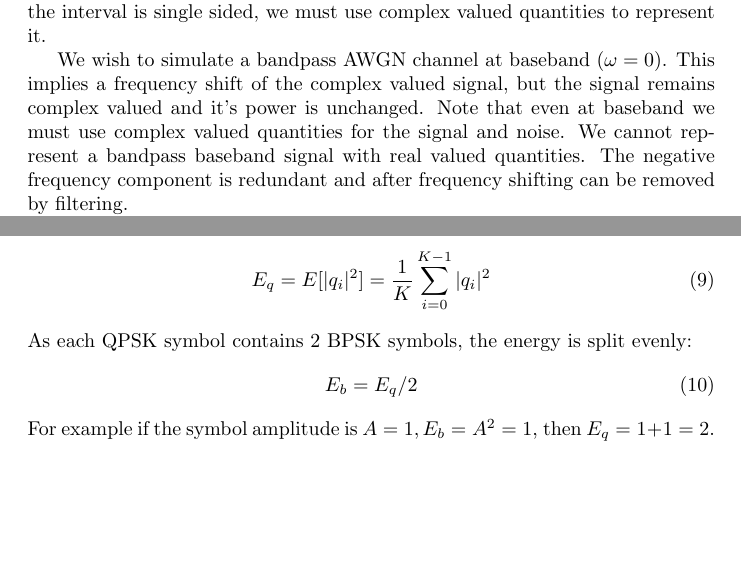
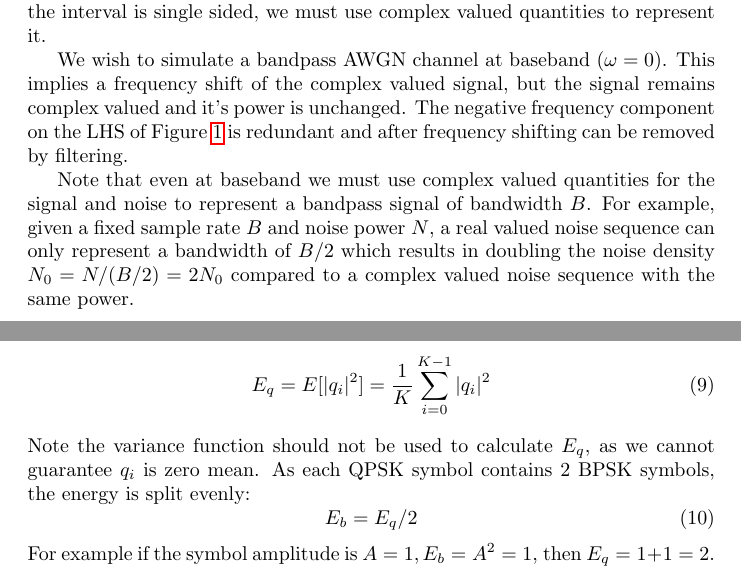
Before and after one commit to drowe67/misc, a LaTeX document (radio_ae/radio_ae.tex): two parts of pages 2 and 4 of 7, joined at a grey line, cut so that both start at the same text, the shorter picture padded with empty space. Compiled offline with pdfLaTeX.

Commit message:
note re not using variance for Tx power, BER examples in README

```diff
--- a/radio_ae/radio_ae.tex
+++ b/radio_ae/radio_ae.tex
@@ -52,7 +52,9 @@ For example with $T_z=0.04, d=80, R_q=1000$ symbols/s.
 
 We wish to simulate an AWGN channel with a user-defined $E_b/N_0$, where $E_b$ is the energy of each BPSK symbol, and $N_0$ is the noise power per unit bandwidth.  Consider a real valued signal sampled off air (Figure \ref{fig:bandpass}).  We will follow convention and define signal and noise power in the ``single sided" bandpass interval of the frequency spectrum with bandwidth B centered on $\omega$.  As the interval is single sided, we must use complex valued quantities to represent it.
 
-We wish to simulate a bandpass AWGN channel at baseband ($\omega=0$).  This implies a frequency shift of the complex valued signal, but the signal remains complex valued and it's power is unchanged. Note that even at baseband we must use complex valued quantities for the signal and noise.  We cannot represent a bandpass baseband signal with real valued quantities. The negative frequency component is redundant and after frequency shifting can be removed by filtering.
+We wish to simulate a bandpass AWGN channel at baseband ($\omega=0$).  This implies a frequency shift of the complex valued signal, but the signal remains complex valued and it's power is unchanged. The negative frequency component on the LHS of Figure \ref{fig:bandpass} is redundant and after frequency shifting can be removed by filtering.
+
+Note that even at baseband we must use complex valued quantities for the signal and noise to represent a bandpass signal of bandwidth $B$.  For example, given a fixed sample rate $B$ and noise power $N$, a real valued noise sequence can only represent a bandwidth of $B/2$ which results in doubling the noise density $N_0=N/(B/2)=2N_0$ compared to a complex valued noise sequence with the same power.
 
 The energy of each BPSK symbol $E_b$ is the signal power $S$ divided by the symbol rate $R_b=1/T_b$.  The noise per unit bandwidth is the total noise power $N$ divided by the bandwidth $B$ of the system.  If we are simulating at one sample per symbol, $B=R_b$:
 \begin{equation}
@@ -99,7 +101,7 @@ At one sample per symbol, the power, the mean energy of each QPSK symbol over a
 \begin{equation}
 E_q = E[|q_i|^2] = \frac{1}{K}\sum_{i=0}^{K-1}|q_i|^2
 \end{equation}
-As each QPSK symbol contains 2 BPSK symbols, the energy is split evenly:
+Note the variance function should not be used to calculate $E_q$, as we cannot guarantee $q_i$ is zero mean. As each QPSK symbol contains 2 BPSK symbols, the energy is split evenly:
 \begin{equation}
 E_b = E_q/2
 \end{equation}
```
Also changed, not shown: radio_ae/README.md, radio_ae/radio_ae.pdf.
